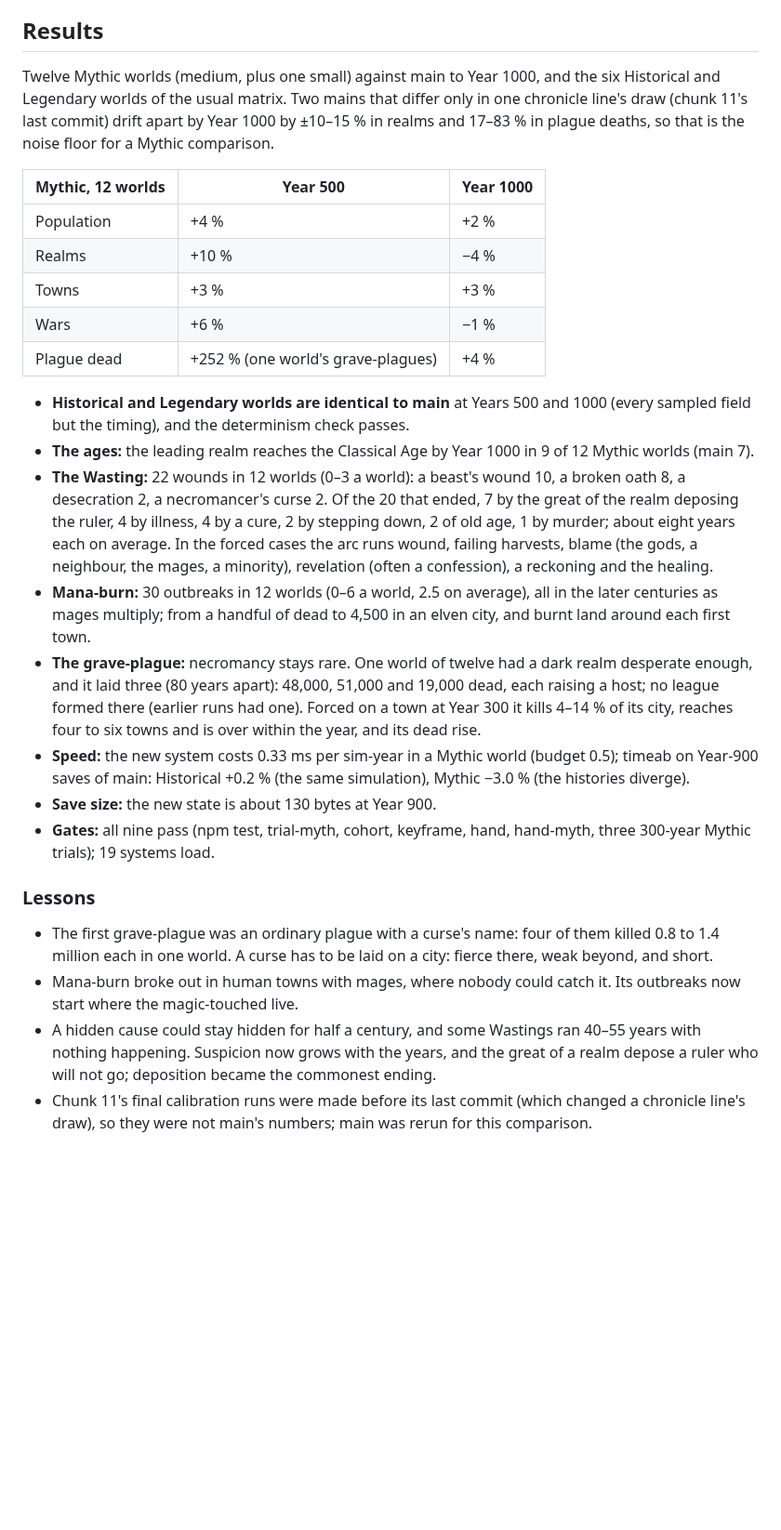
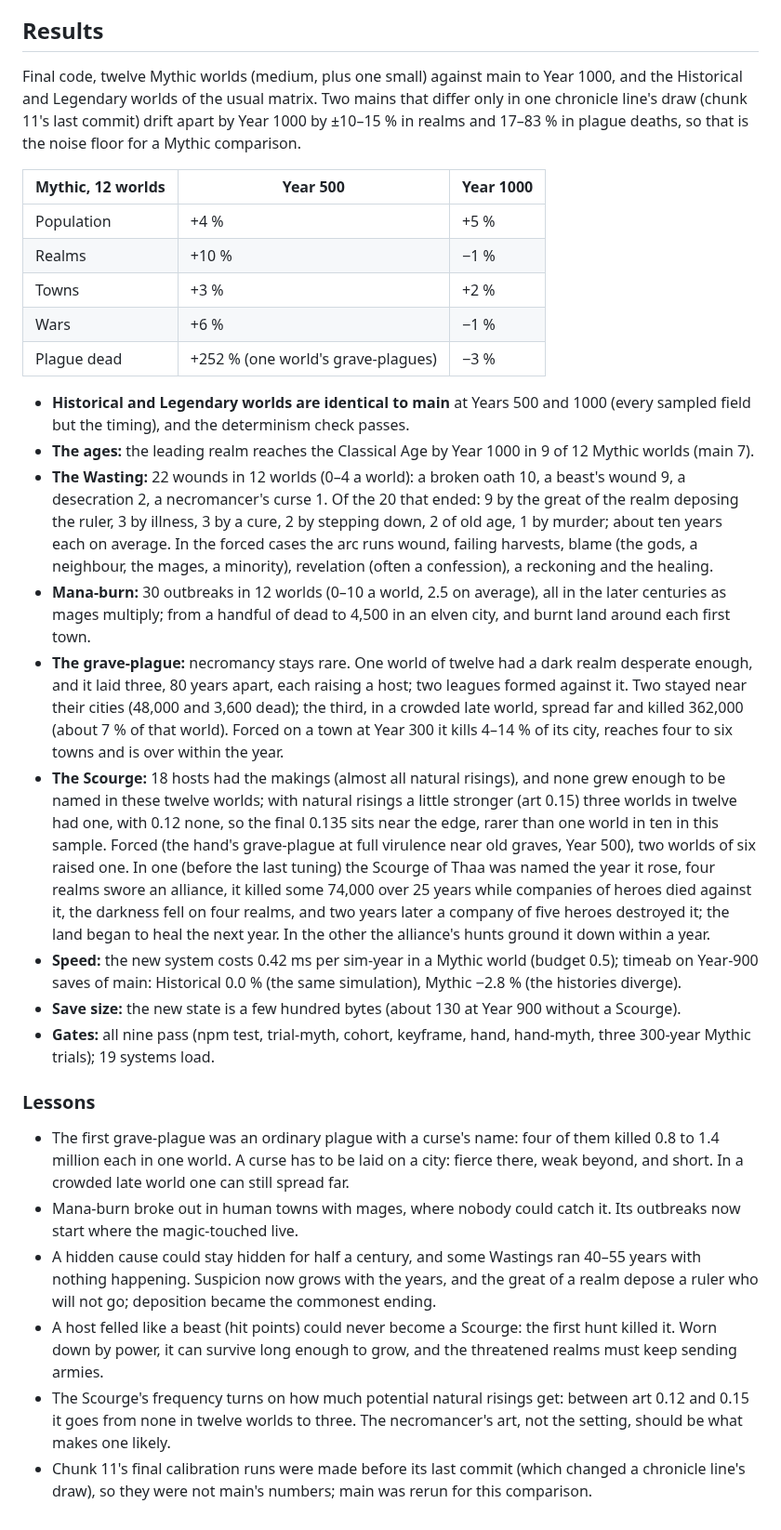
Before and after one commit to MagitekZed/atlas-of-ages, a Markdown page: docs/design/magical-sicknesses.md, the part around the change. Shown at 93% size. Drawn GitHub-style; blank space fills up the shorter version.

Commit message:
Magical sicknesses: results with the Scourge
Co-Authored-By: Claude Opus 5.5 <noreply@anthropic.com>

```diff
--- a/docs/design/magical-sicknesses.md
+++ b/docs/design/magical-sicknesses.md
@@ -374,40 +374,50 @@ Wasting, counts), `civ.flags.grave`, `ruler.flags.wound` / `guilt`, `plague.by`
 
 ## Results
 
-Twelve Mythic worlds (medium, plus one small) against main to Year 1000, and the six Historical
-and Legendary worlds of the usual matrix. Two mains that differ only in one chronicle line's
-draw (chunk 11's last commit) drift apart by Year 1000 by ±10–15 % in realms and 17–83 % in
-plague deaths, so that is the noise floor for a Mythic comparison.
+Final code, twelve Mythic worlds (medium, plus one small) against main to Year 1000, and the
+Historical and Legendary worlds of the usual matrix. Two mains that differ only in one chronicle
+line's draw (chunk 11's last commit) drift apart by Year 1000 by ±10–15 % in realms and 17–83 %
+in plague deaths, so that is the noise floor for a Mythic comparison.
 
 | Mythic, 12 worlds | Year 500 | Year 1000 |
 |---|---|---|
-| Population | +4 % | +2 % |
-| Realms | +10 % | −4 % |
-| Towns | +3 % | +3 % |
+| Population | +4 % | +5 % |
+| Realms | +10 % | −1 % |
+| Towns | +3 % | +2 % |
 | Wars | +6 % | −1 % |
-| Plague dead | +252 % (one world's grave-plagues) | +4 % |
+| Plague dead | +252 % (one world's grave-plagues) | −3 % |
 
 - **Historical and Legendary worlds are identical to main** at Years 500 and 1000 (every sampled
   field but the timing), and the determinism check passes.
 - **The ages:** the leading realm reaches the Classical Age by Year 1000 in 9 of 12 Mythic worlds
   (main 7).
-- **The Wasting:** 22 wounds in 12 worlds (0–3 a world): a beast's wound 10, a broken oath 8, a
-  desecration 2, a necromancer's curse 2. Of the 20 that ended, 7 by the great of the realm
-  deposing the ruler, 4 by illness, 4 by a cure, 2 by stepping down, 2 of old age, 1 by murder;
-  about eight years each on average. In the forced cases the arc runs wound, failing harvests,
+- **The Wasting:** 22 wounds in 12 worlds (0–4 a world): a broken oath 10, a beast's wound 9, a
+  desecration 2, a necromancer's curse 1. Of the 20 that ended: 9 by the great of the realm
+  deposing the ruler, 3 by illness, 3 by a cure, 2 by stepping down, 2 of old age, 1 by murder;
+  about ten years each on average. In the forced cases the arc runs wound, failing harvests,
   blame (the gods, a neighbour, the mages, a minority), revelation (often a confession), a
   reckoning and the healing.
-- **Mana-burn:** 30 outbreaks in 12 worlds (0–6 a world, 2.5 on average), all in the later
+- **Mana-burn:** 30 outbreaks in 12 worlds (0–10 a world, 2.5 on average), all in the later
   centuries as mages multiply; from a handful of dead to 4,500 in an elven city, and burnt land
   around each first town.
 - **The grave-plague:** necromancy stays rare. One world of twelve had a dark realm desperate
-  enough, and it laid three (80 years apart): 48,000, 51,000 and 19,000 dead, each raising a host;
-  no league formed there (earlier runs had one). Forced on a town at Year 300 it kills 4–14 % of
-  its city, reaches four to six towns and is over within the year, and its dead rise.
-- **Speed:** the new system costs 0.33 ms per sim-year in a Mythic world (budget 0.5); timeab on
-  Year-900 saves of main: Historical +0.2 % (the same simulation), Mythic −3.0 % (the histories
+  enough, and it laid three, 80 years apart, each raising a host; two leagues formed against it.
+  Two stayed near their cities (48,000 and 3,600 dead); the third, in a crowded late world,
+  spread far and killed 362,000 (about 7 % of that world). Forced on a town at Year 300 it kills
+  4–14 % of its city, reaches four to six towns and is over within the year.
+- **The Scourge:** 18 hosts had the makings (almost all natural risings), and none grew enough
+  to be named in these twelve worlds; with natural risings a little stronger (art 0.15) three
+  worlds in twelve had one, with 0.12 none, so the final 0.135 sits near the edge, rarer than one
+  world in ten in this sample. Forced (the hand's grave-plague at full virulence near old graves,
+  Year 500), two worlds of six raised one. In one (before the last tuning) the Scourge of Thaa
+  was named the year it rose, four realms swore an alliance, it killed some 74,000 over 25 years
+  while companies of heroes died against it, the darkness fell on four realms, and two years
+  later a company of five heroes destroyed it; the land began to heal the next year. In the
+  other the alliance's hunts ground it down within a year.
+- **Speed:** the new system costs 0.42 ms per sim-year in a Mythic world (budget 0.5); timeab on
+  Year-900 saves of main: Historical 0.0 % (the same simulation), Mythic −2.8 % (the histories
   diverge).
-- **Save size:** the new state is about 130 bytes at Year 900.
+- **Save size:** the new state is a few hundred bytes (about 130 at Year 900 without a Scourge).
 - **Gates:** all nine pass (npm test, trial-myth, cohort, keyframe, hand, hand-myth, three
   300-year Mythic trials); 19 systems load.
 
@@ -415,11 +425,17 @@ plague deaths, so that is the noise floor for a Mythic comparison.
 
 - The first grave-plague was an ordinary plague with a curse's name: four of them killed 0.8 to
   1.4 million each in one world. A curse has to be laid on a city: fierce there, weak beyond,
-  and short.
+  and short. In a crowded late world one can still spread far.
 - Mana-burn broke out in human towns with mages, where nobody could catch it. Its outbreaks now
   start where the magic-touched live.
 - A hidden cause could stay hidden for half a century, and some Wastings ran 40–55 years with
   nothing happening. Suspicion now grows with the years, and the great of a realm depose a ruler
   who will not go; deposition became the commonest ending.
+- A host felled like a beast (hit points) could never become a Scourge: the first hunt killed it.
+  Worn down by power, it can survive long enough to grow, and the threatened realms must keep
+  sending armies.
+- The Scourge's frequency turns on how much potential natural risings get: between art 0.12 and
+  0.15 it goes from none in twelve worlds to three. The necromancer's art, not the setting,
+  should be what makes one likely.
 - Chunk 11's final calibration runs were made before its last commit (which changed a chronicle
   line's draw), so they were not main's numbers; main was rerun for this comparison.
```
